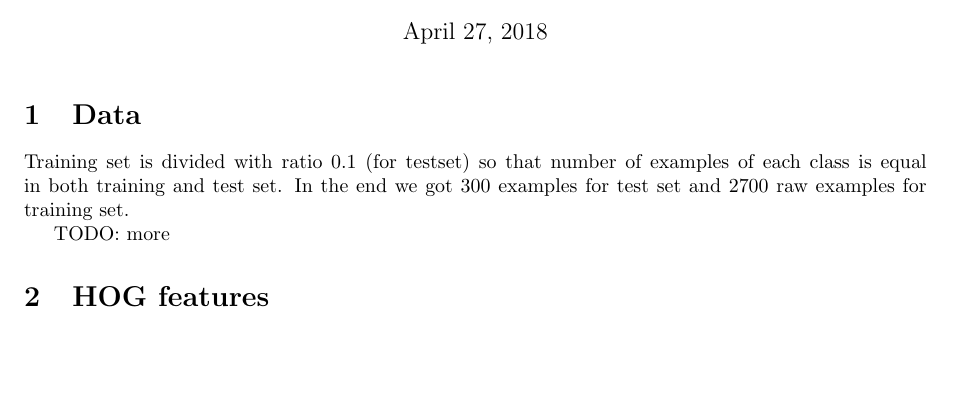
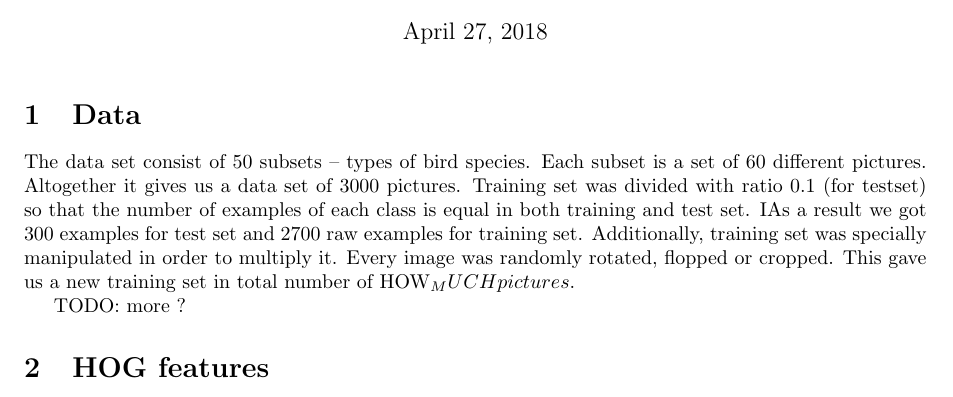
Before and after one commit to msypetkowski/SNR-proj, a LaTeX document (doc/main.tex): part of page 1 of 3, cut so that both start at the same text, the shorter picture padded with empty space. Compiled offline with pdfLaTeX.

Commit message:
Few changes.

```diff
--- a/doc/main.tex
+++ b/doc/main.tex
@@ -17,10 +17,12 @@
 \maketitle
 
 \section{Data}
-Training set is divided with ratio 0.1 (for testset)
-so that number of examples of each class is equal in both training and test set.
-In the end we got 300 examples for test set and 2700 raw examples for training set.
+The data set consist of 50 subsets – types of bird species. Each subset is a set of 60 different pictures. Altogether it gives us a data set of 3000 pictures.
+Training set was divided with ratio 0.1 (for testset) so that the number of examples of each class is equal in both training and test set.
+IAs a result we got 300 examples for test set and 2700 raw examples for training set.
+Additionally, training set was specially manipulated in order to multiply it. Every image was randomly rotated, flopped or cropped.
+This gave us a new training set in total number of HOW_MUCH pictures.
 
-TODO: more
+TODO: more ?
 
 \section{HOG features}
```
Also changed, not shown: doc/main.tex (5 more changed lines).
